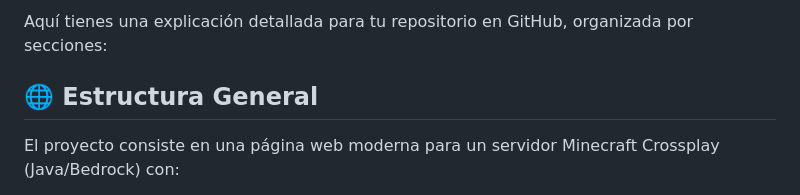
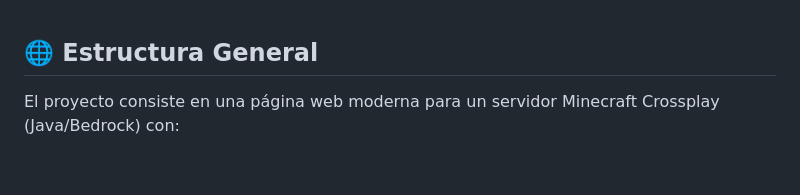
Before and after one commit to Mroksz/Crosscraft.fun, a Markdown page: explicacion.md, the part around the change. Rendered like a GitHub page; blank space fills up the shorter version.

```diff
--- a/explicacion.md
+++ b/explicacion.md
@@ -1,4 +1,4 @@
-Aquí tienes una explicación detallada para tu repositorio en GitHub, organizada por secciones:
+
 
 ## 🌐 Estructura General
 
```
